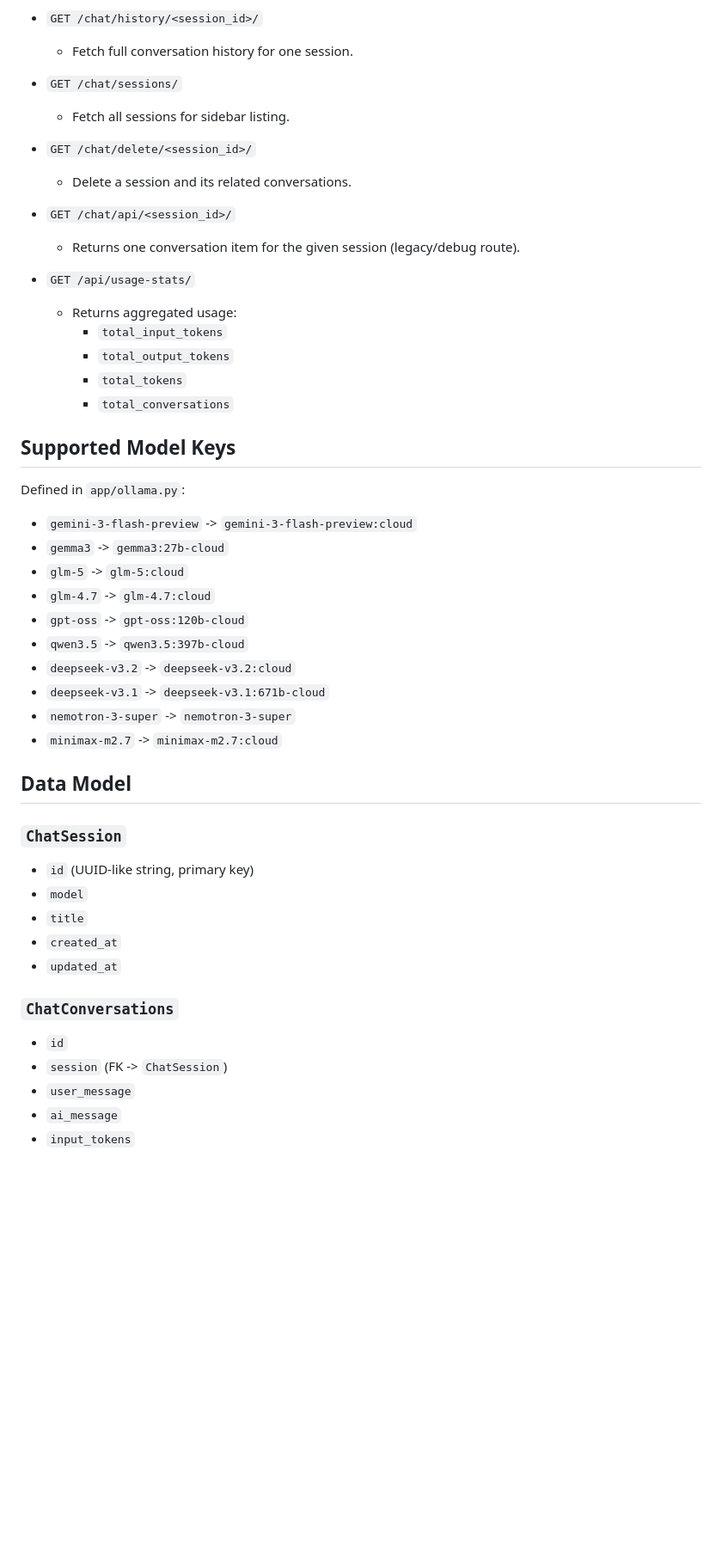
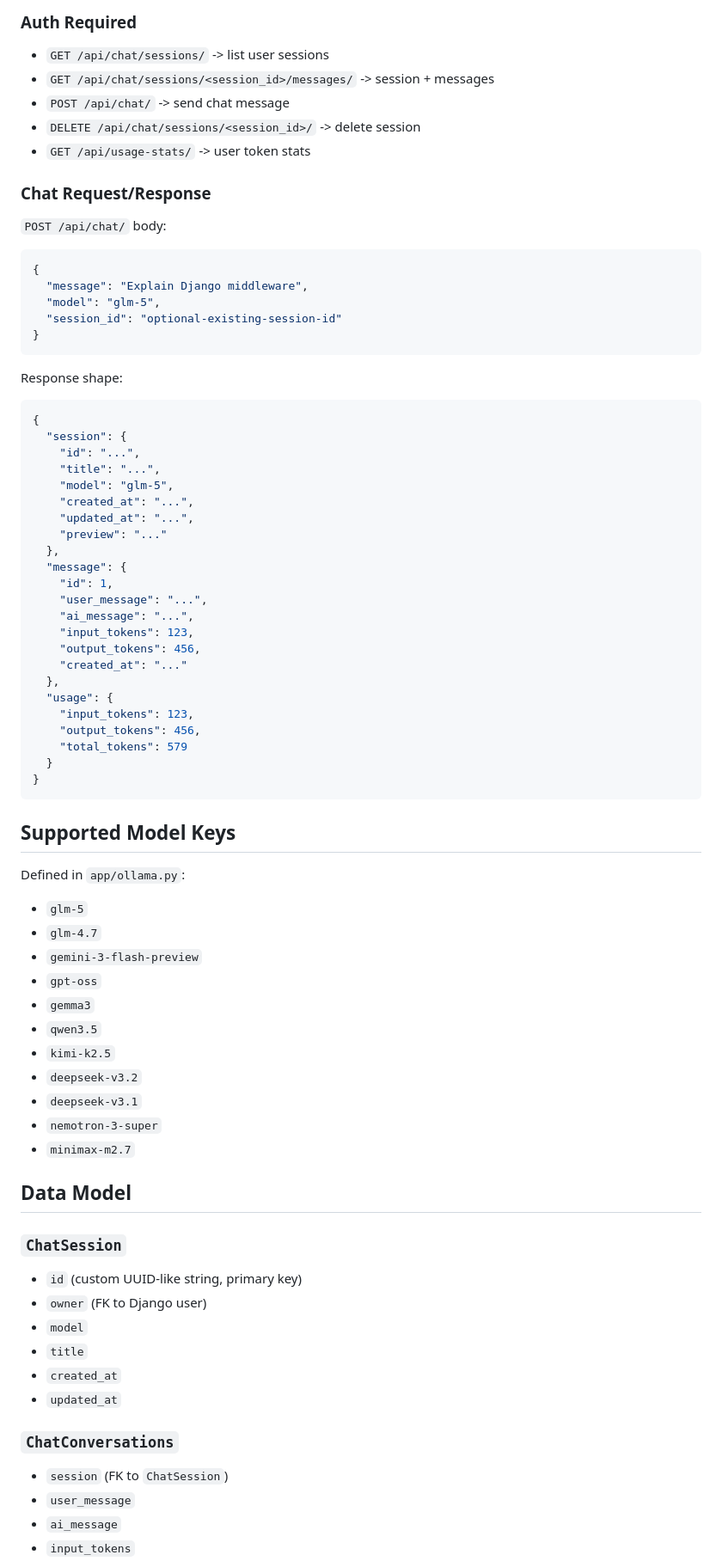
Before and after one commit to webmaster0109/ai_assistant, a Markdown page: README.md, the part around one of its changes. Shown at 86% size. GitHub-like rendering; blank space fills up the shorter version.

Commit message:
Refactor README.md to enhance clarity and update project details

````diff
--- a/README.md
+++ b/README.md
@@ -231,43 +135,74 @@ python3 manage.py test
 
-- `GET /chat/history/<session_id>/`
-  - Fetch full conversation history for one session.
+### Auth Required
 
-- `GET /chat/sessions/`
-  - Fetch all sessions for sidebar listing.
+- `GET /api/chat/sessions/` -> list user sessions
+- `GET /api/chat/sessions/<session_id>/messages/` -> session + messages
+- `POST /api/chat/` -> send chat message
+- `DELETE /api/chat/sessions/<session_id>/` -> delete session
+- `GET /api/usage-stats/` -> user token stats
 
-- `GET /chat/delete/<session_id>/`
-  - Delete a session and its related conversations.
+### Chat Request/Response
 
-- `GET /chat/api/<session_id>/`
-  - Returns one conversation item for the given session (legacy/debug route).
+`POST /api/chat/` body:
 
-- `GET /api/usage-stats/`
-  - Returns aggregated usage:
-    - `total_input_tokens`
-    - `total_output_tokens`
-    - `total_tokens`
-    - `total_conversations`
+```json
+{
+  "message": "Explain Django middleware",
+  "model": "glm-5",
+  "session_id": "optional-existing-session-id"
+}
+```
+
+Response shape:
+
+```json
+{
+  "session": {
+    "id": "...",
+    "title": "...",
+    "model": "glm-5",
+    "created_at": "...",
+    "updated_at": "...",
+    "preview": "..."
+  },
+  "message": {
+    "id": 1,
+    "user_message": "...",
+    "ai_message": "...",
+    "input_tokens": 123,
+    "output_tokens": 456,
+    "created_at": "..."
+  },
+  "usage": {
+    "input_tokens": 123,
+    "output_tokens": 456,
+    "total_tokens": 579
+  }
+}
+```
 
 ## Supported Model Keys
 
 Defined in `app/ollama.py`:
 
-- `gemini-3-flash-preview` -> `gemini-3-flash-preview:cloud`
-- `gemma3` -> `gemma3:27b-cloud`
-- `glm-5` -> `glm-5:cloud`
-- `glm-4.7` -> `glm-4.7:cloud`
-- `gpt-oss` -> `gpt-oss:120b-cloud`
-- `qwen3.5` -> `qwen3.5:397b-cloud`
-- `deepseek-v3.2` -> `deepseek-v3.2:cloud`
-- `deepseek-v3.1` -> `deepseek-v3.1:671b-cloud`
-- `nemotron-3-super` -> `nemotron-3-super`
-- `minimax-m2.7` -> `minimax-m2.7:cloud`
+- `glm-5`
+- `glm-4.7`
+- `gemini-3-flash-preview`
+- `gpt-oss`
+- `gemma3`
+- `qwen3.5`
+- `kimi-k2.5`
+- `deepseek-v3.2`
+- `deepseek-v3.1`
+- `nemotron-3-super`
+- `minimax-m2.7`
 
 ## Data Model
 
 ### `ChatSession`
 
-- `id` (UUID-like string, primary key)
+- `id` (custom UUID-like string, primary key)
+- `owner` (FK to Django user)
 - `model`
 - `title`
 - `created_at`
@@ -275,8 +210,7 @@ Defined in `app/ollama.py`:
 
 ### `ChatConversations`
 
-- `id`
-- `session` (FK -> `ChatSession`)
+- `session` (FK to `ChatSession`)
 - `user_message`
 - `ai_message`
 - `input_tokens`
````
Also changed, not shown: other parts of README.md (+138 -252 lines).
